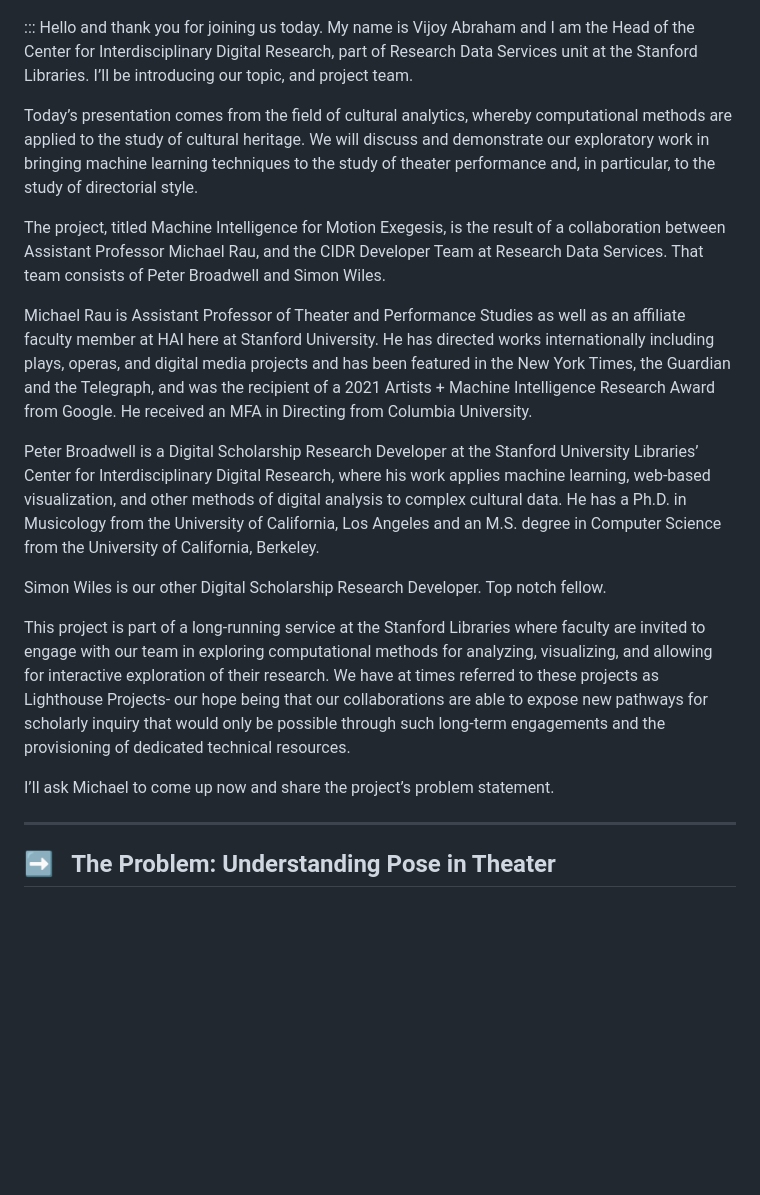
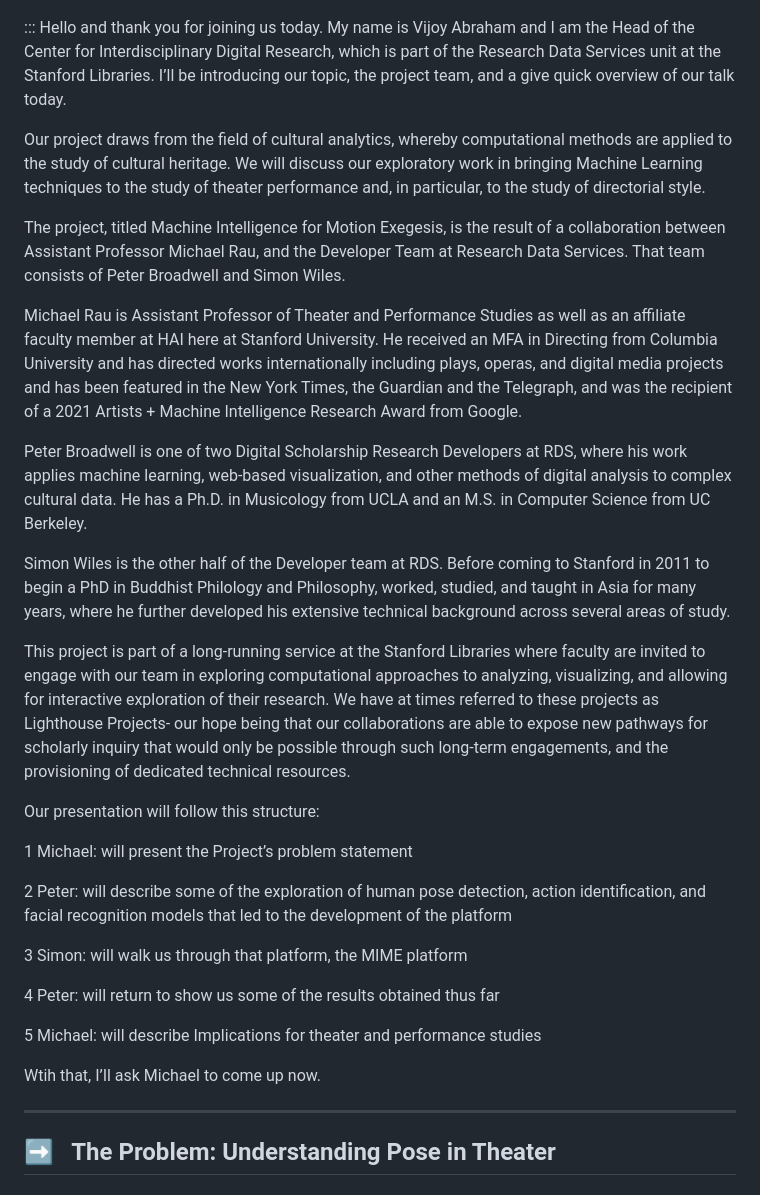
Before and after one commit to sul-cidr/mime-hai-seminar-slides, a Markdown page: slides.md, the part around the change. Drawn GitHub-style; blank space fills up the shorter version.

```diff
--- a/slides.md
+++ b/slides.md
@@ -32,21 +32,33 @@
 </div>
 
 :::
-Hello and thank you for joining us today. My name is Vijoy Abraham and I am the Head of the Center for Interdisciplinary Digital Research, part of Research Data Services unit at the Stanford Libraries. I’ll be introducing our topic, and project team.
+Hello and thank you for joining us today. My name is Vijoy Abraham and I am the Head of the Center for Interdisciplinary Digital Research, which is part of the Research Data Services unit at the Stanford Libraries. I’ll be introducing our topic, the project team, and a give quick overview of our talk today.
 
-Today’s presentation comes from the field of cultural analytics, whereby computational methods are applied to the study of cultural heritage. We will discuss and demonstrate our exploratory work in bringing machine learning techniques to the study of theater performance and, in particular, to the study of directorial style.
+Our project draws from the field of cultural analytics, whereby computational methods are applied to the study of cultural heritage. We will discuss our exploratory work in bringing Machine Learning techniques to the study of theater performance and, in particular, to the study of directorial style.
 
-The project, titled Machine Intelligence for Motion Exegesis, is the result of a collaboration between Assistant Professor Michael Rau, and the CIDR Developer Team at Research Data Services. That team consists of Peter Broadwell and Simon Wiles.
+The project, titled Machine Intelligence for Motion Exegesis, is the result of a collaboration between Assistant Professor Michael Rau, and the Developer Team at Research Data Services. That team consists of Peter Broadwell and Simon Wiles.
 
-Michael Rau is Assistant Professor of Theater and Performance Studies as well as an affiliate faculty member at HAI here at Stanford University. He has directed works internationally including plays, operas, and digital media projects and has been featured in the New York Times, the Guardian and the Telegraph, and was the recipient of a 2021 Artists + Machine Intelligence Research Award from Google. He received an MFA in Directing from Columbia University.
+Michael Rau is Assistant Professor of Theater and Performance Studies as well as an affiliate faculty member at HAI here at Stanford University. He received an MFA in Directing from Columbia University and has directed works internationally including plays, operas, and digital media projects and has been featured in the New York Times, the Guardian and the Telegraph, and was the recipient of a 2021 Artists + Machine Intelligence Research Award from Google.
 
-Peter Broadwell is a Digital Scholarship Research Developer at the Stanford University Libraries’ Center for Interdisciplinary Digital Research, where his work applies machine learning, web-based visualization, and other methods of digital analysis to complex cultural data. He has a Ph.D. in Musicology from the University of California, Los Angeles and an M.S. degree in Computer Science from the University of California, Berkeley.
+Peter Broadwell is one of two Digital Scholarship Research Developers at RDS, where his work applies machine learning, web-based visualization, and other methods of digital analysis to complex cultural data. He has a Ph.D. in Musicology from UCLA and an M.S. in Computer Science from UC Berkeley.
 
-Simon Wiles is our other Digital Scholarship Research Developer. Top notch fellow.
+Simon Wiles is the other half of the Developer team at RDS. Before coming to Stanford in 2011 to begin a PhD in Buddhist Philology and Philosophy, worked, studied, and taught in Asia for many years, where he further developed his extensive technical background across several areas of study.
 
-This project is part of a long-running service at the Stanford Libraries where faculty are invited to engage with our team in exploring computational methods for analyzing, visualizing, and allowing for interactive exploration of their research. We have at times referred to these projects as Lighthouse Projects- our hope being that our collaborations are able to expose new pathways for scholarly inquiry that would only be possible through such long-term engagements and the provisioning of dedicated technical resources.
+This project is part of a long-running service at the Stanford Libraries where faculty are invited to engage with our team in exploring computational approaches to analyzing, visualizing, and allowing for interactive exploration of their research. We have at times referred to these projects as Lighthouse Projects- our hope being that our collaborations are able to expose new pathways for scholarly inquiry that would only be possible through such long-term engagements, and the provisioning of dedicated technical resources.
 
-I’ll ask Michael to come up now and share the project’s problem statement.
+Our presentation will follow this structure:
+
+1 Michael: will present the Project’s problem statement
+
+2 Peter: will describe some of the exploration of human pose detection, action identification, and facial recognition models that led to the development of the platform
+
+3 Simon: will walk us through that platform, the MIME platform
+
+4 Peter: will return to show us some of the results obtained thus far
+
+5 Michael: will describe Implications for theater and performance studies
+
+Wtih that, I’ll ask Michael to come up now.
 
 
 ---
```
